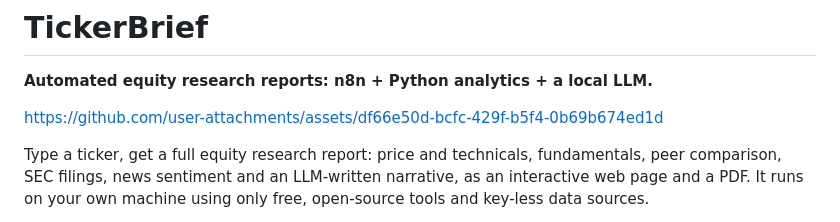
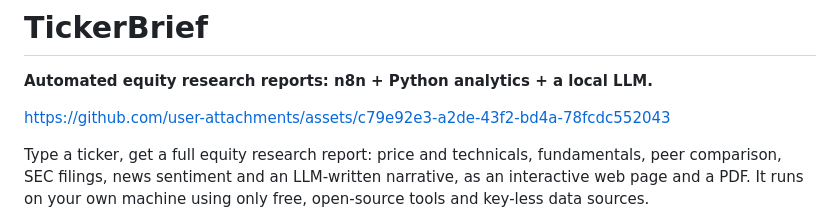
Before and after one commit to KaunteyAcharya/tickerbrief, a Markdown page: README.md, the part around the change. Drawn GitHub-style.

Commit message:
Update asset link in README.md

```diff
--- a/README.md
+++ b/README.md
@@ -2,7 +2,8 @@
 
 **Automated equity research reports: n8n + Python analytics + a local LLM.**
 
-https://github.com/user-attachments/assets/df66e50d-bcfc-429f-b5f4-0b69b674ed1d
+https://github.com/user-attachments/assets/c79e92e3-a2de-43f2-bd4a-78fcdc552043
+
 
 Type a ticker, get a full equity research report: price and technicals, fundamentals, peer comparison, SEC filings, news sentiment and an LLM-written narrative, as an interactive web page and a PDF. It runs on your own machine using only free, open-source tools and key-less data sources.
 
```
